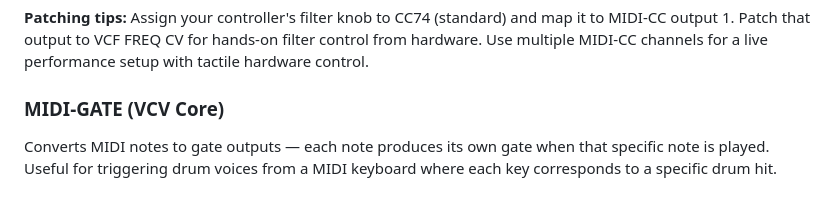
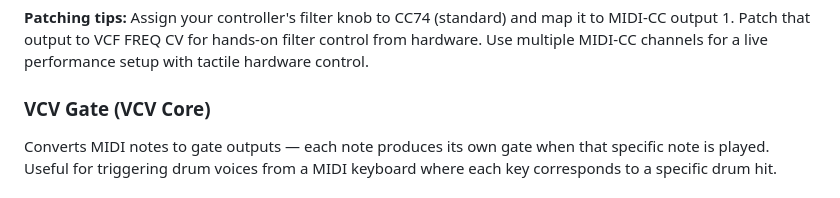
Before and after one commit to Witzman/VCVRack-Doku, a Markdown page: src/midi-cv.md, the part around the change. GitHub-like rendering.

```diff
--- a/src/midi-cv.md
+++ b/src/midi-cv.md
@@ -35,7 +35,7 @@ A companion module to MIDI-CV that converts MIDI Control Change messages (knobs,
 
 **Patching tips:** Assign your controller's filter knob to CC74 (standard) and map it to MIDI-CC output 1. Patch that output to VCF FREQ CV for hands-on filter control from hardware. Use multiple MIDI-CC channels for a live performance setup with tactile hardware control.
 
-### MIDI-GATE (VCV Core)
+### VCV Gate (VCV Core)
 
 Converts MIDI notes to gate outputs — each note produces its own gate when that specific note is played. Useful for triggering drum voices from a MIDI keyboard where each key corresponds to a specific drum hit.
 
```
Also changed, not shown: src/slow-psybient.md (+1 -1 lines).
